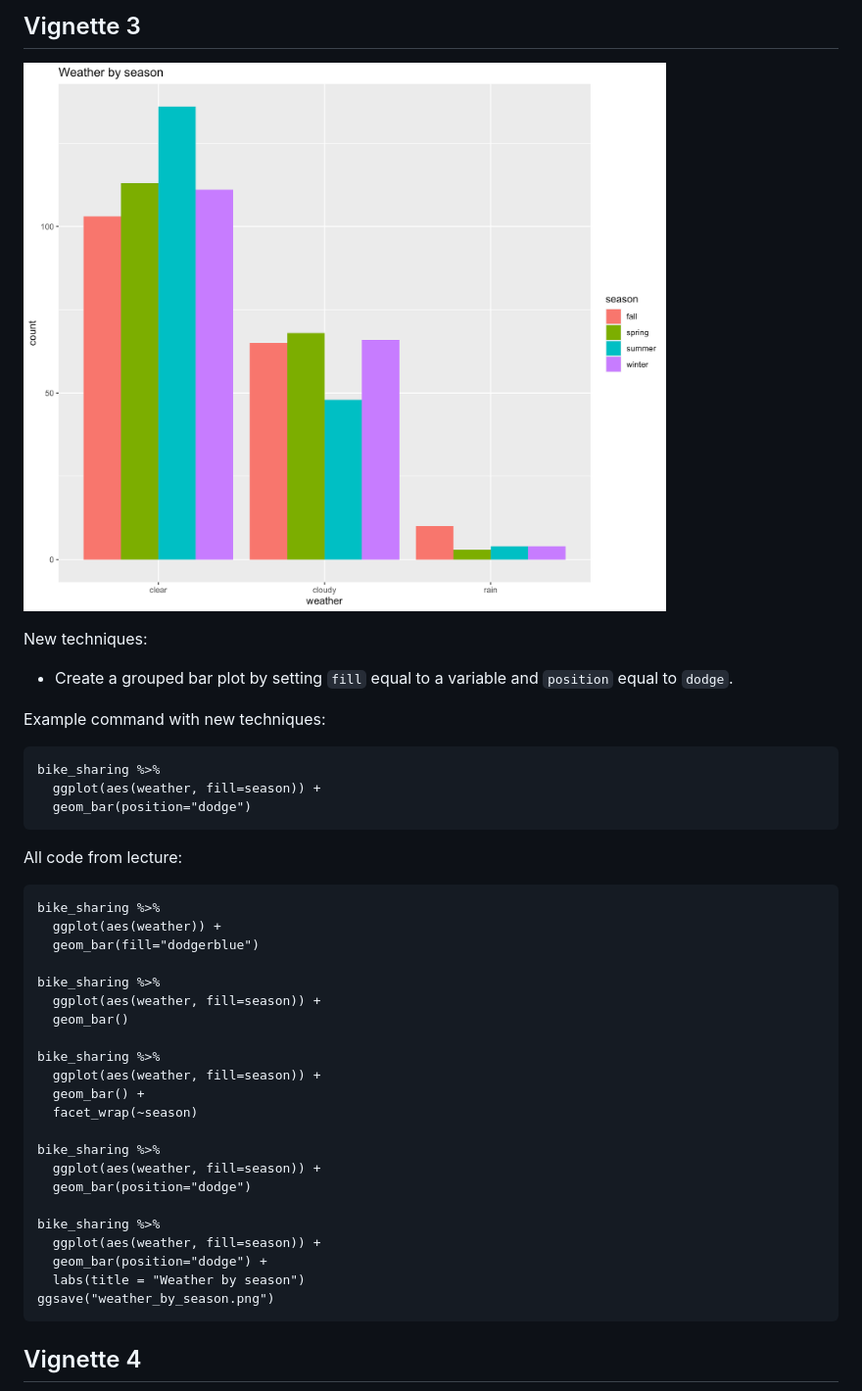
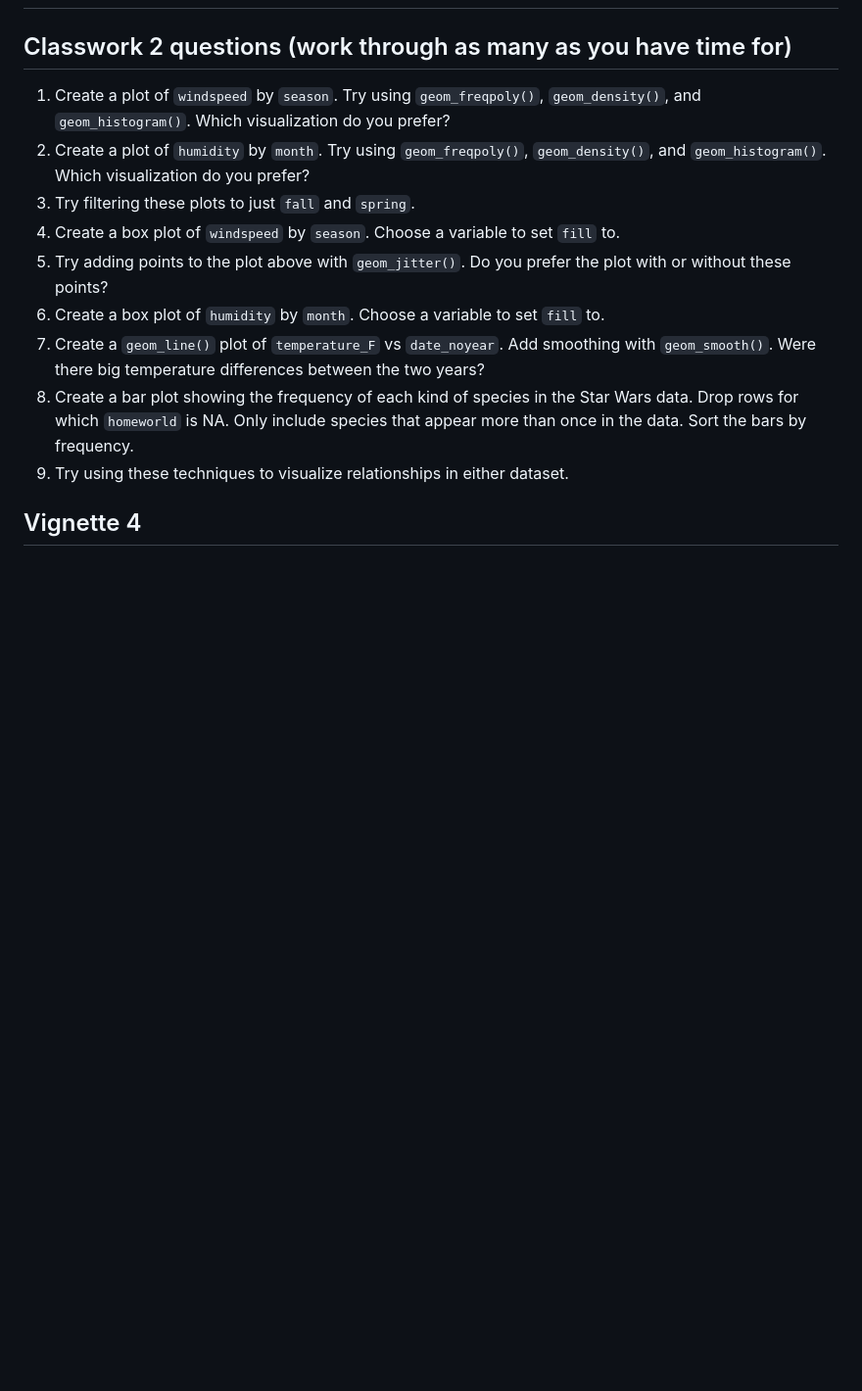
Before and after one commit to juliaolivieri/COMP_162, a Markdown page: lecture10/classwork2.md, the part around one of its changes. Shown at 98% size. Drawn GitHub-style; blank space fills up the shorter version.

````diff
--- a/lecture10/classwork2.md
+++ b/lecture10/classwork2.md
@@ -120,43 +3,13 @@ ggsave("frac_casual_by_day.png")
-## Vignette 3
-
-![](https://github.com/juliaolivieri/COMP_162/blob/7f245a8eb4587db5c4e43a9707ba4692989cc715/lecture10/plots/vignette3.png)
-
-
-New techniques:
-* Create a grouped bar plot by setting `fill` equal to a variable and `position` equal to `dodge`.
-
-Example command with new techniques:
-```
-bike_sharing %>%
-  ggplot(aes(weather, fill=season)) +
-  geom_bar(position="dodge")
-```
-
-All code from lecture:
-```
-bike_sharing %>%
-  ggplot(aes(weather)) +
-  geom_bar(fill="dodgerblue")
-
-bike_sharing %>%
-  ggplot(aes(weather, fill=season)) +
-  geom_bar()
-
-bike_sharing %>%
-  ggplot(aes(weather, fill=season)) +
-  geom_bar() +
-  facet_wrap(~season)
-
-bike_sharing %>%
-  ggplot(aes(weather, fill=season)) +
-  geom_bar(position="dodge")
-
-bike_sharing %>%
-  ggplot(aes(weather, fill=season)) +
-  geom_bar(position="dodge") +
-  labs(title = "Weather by season")
-ggsave("weather_by_season.png")
-```
+## Classwork 2 questions (work through as many as you have time for)
+1. Create a plot of `windspeed` by `season`. Try using `geom_freqpoly()`, `geom_density()`, and `geom_histogram()`. Which visualization do you prefer?
+2. Create a plot of `humidity` by `month`. Try using `geom_freqpoly()`, `geom_density()`, and `geom_histogram()`. Which visualization do you prefer?
+3. Try filtering these plots to just `fall` and `spring`.
+4. Create a box plot of `windspeed` by `season`. Choose a variable to set `fill` to.
+5. Try adding points to the plot above with `geom_jitter()`. Do you prefer the plot with or without these points?
+6. Create a box plot of `humidity` by `month`. Choose a variable to set `fill` to.
+7. Create a `geom_line()` plot of `temperature_F` vs `date_noyear`. Add smoothing with `geom_smooth()`. Were there big temperature differences between the two years?
+8. Create a bar plot showing the frequency of each kind of species in the Star Wars data. Drop rows for which `homeworld` is NA. Only include species that appear more than once in the data. Sort the bars by frequency.
+9. Try using these techniques to visualize relationships in either dataset.
 
 ## Vignette 4
 
````
Also changed, not shown: other parts of lecture10/classwork2.md (+0 -117 lines).
